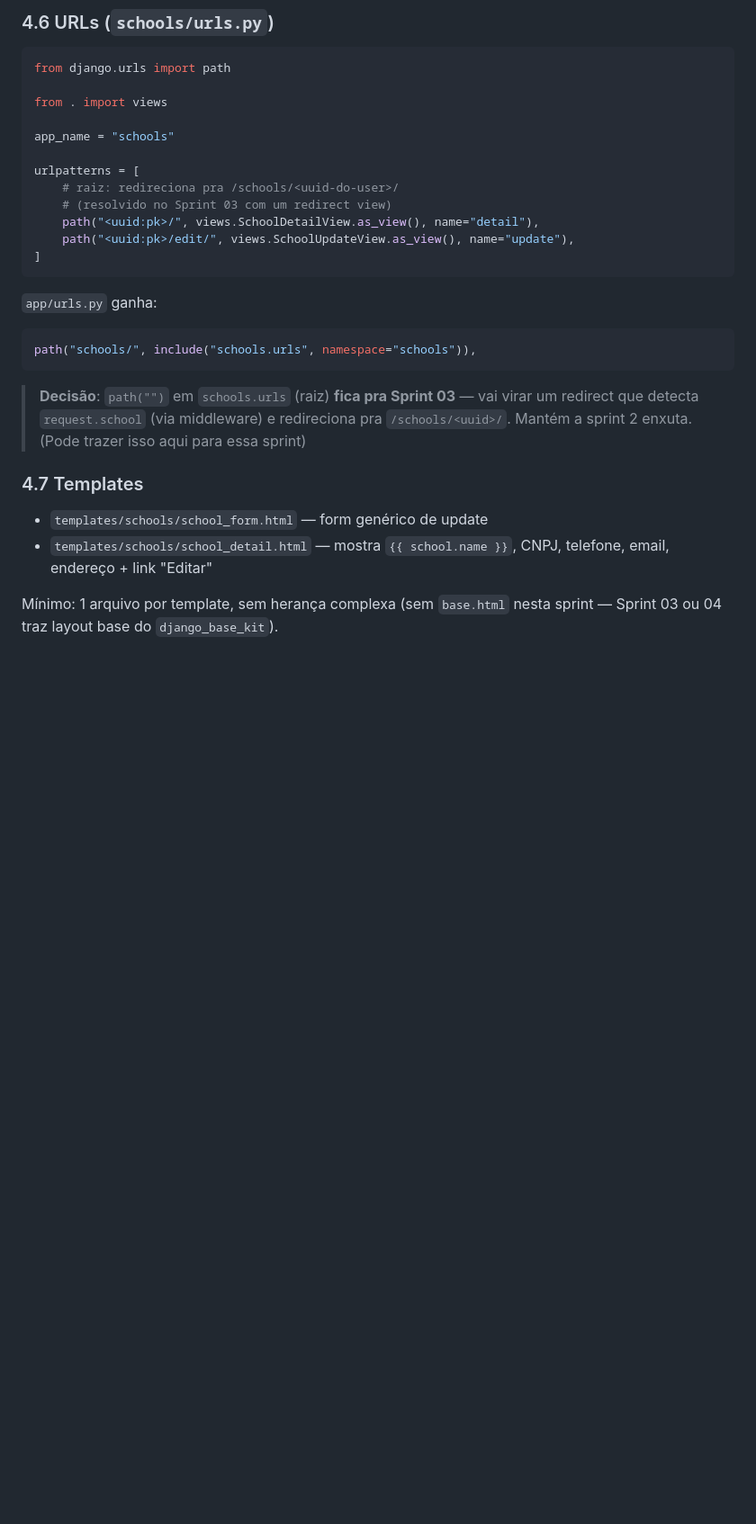
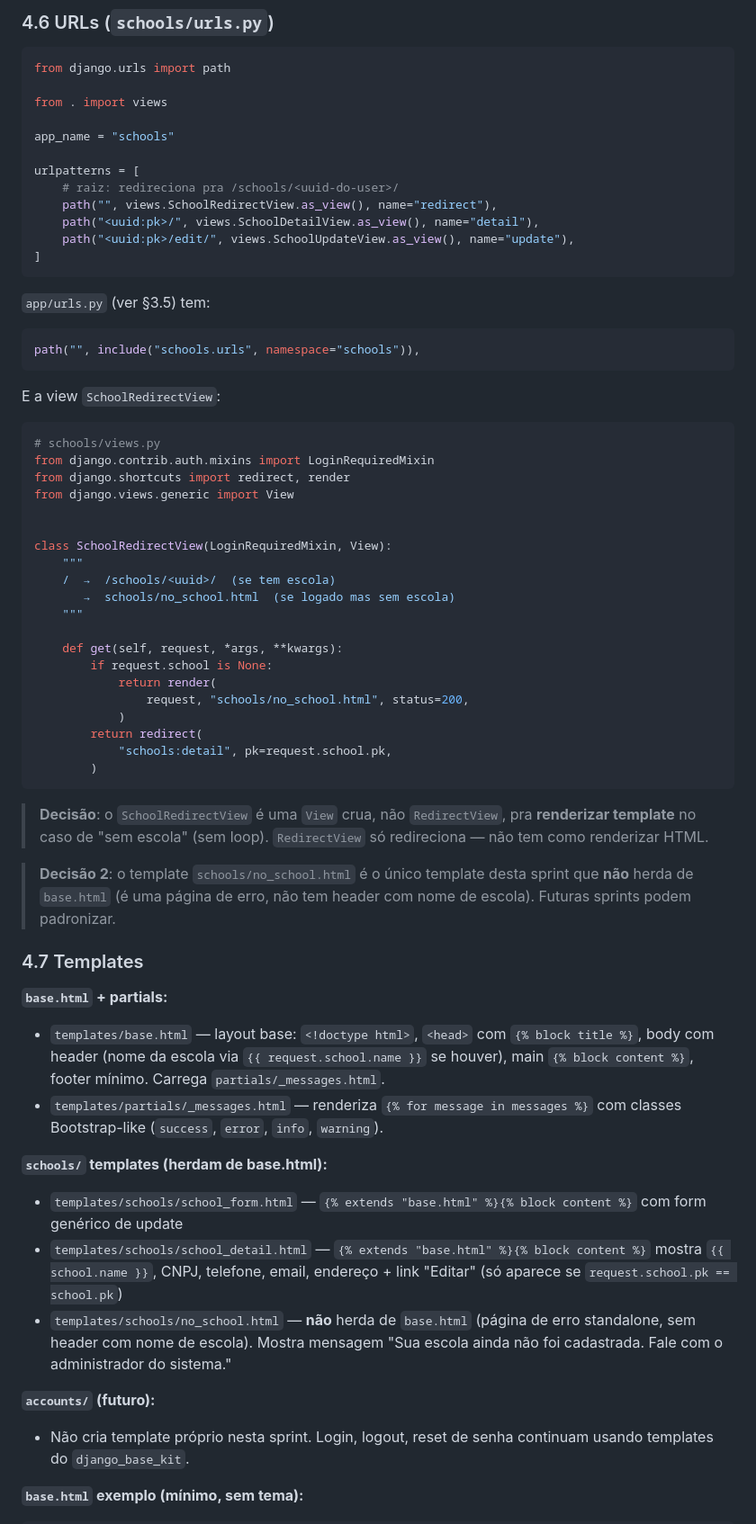
Before and after one commit to thiagoarvore/smartscheduler, a Markdown page: docs/sprints/sprint-02-accounts-e-schools.md, the part around one of its changes. Shown at 90% size. Drawn GitHub-style; blank space fills up the shorter version.

````diff
--- a/docs/sprints/sprint-02-accounts-e-schools.md
+++ b/docs/sprints/sprint-02-accounts-e-schools.md
@@ -284,23 +328,62 @@ app_name = "schools"
 
 urlpatterns = [
     # raiz: redireciona pra /schools/<uuid-do-user>/
-    # (resolvido no Sprint 03 com um redirect view)
+    path("", views.SchoolRedirectView.as_view(), name="redirect"),
     path("<uuid:pk>/", views.SchoolDetailView.as_view(), name="detail"),
     path("<uuid:pk>/edit/", views.SchoolUpdateView.as_view(), name="update"),
 ]
 ```
 
-`app/urls.py` ganha:
+`app/urls.py` (ver §3.5) tem:
 ```python
-path("schools/", include("schools.urls", namespace="schools")),
+path("", include("schools.urls", namespace="schools")),
 ```
 
-> **Decisão**: `path("")` em `schools.urls` (raiz) **fica pra Sprint 03** — vai virar um redirect que detecta `request.school` (via middleware) e redireciona pra `/schools/<uuid>/`. Mantém a sprint 2 enxuta.
-(Pode trazer isso aqui para essa sprint)
+E a view `SchoolRedirectView`:
+
+```python
+# schools/views.py
+from django.contrib.auth.mixins import LoginRequiredMixin
+from django.shortcuts import redirect, render
+from django.views.generic import View
+
+
+class SchoolRedirectView(LoginRequiredMixin, View):
+    """
+    /  →  /schools/<uuid>/  (se tem escola)
+       →  schools/no_school.html  (se logado mas sem escola)
+    """
+
+    def get(self, request, *args, **kwargs):
+        if request.school is None:
+            return render(
+                request, "schools/no_school.html", status=200,
+            )
+        return redirect(
+            "schools:detail", pk=request.school.pk,
+        )
+```
+
+> **Decisão**: o `SchoolRedirectView` é uma `View` crua, não `RedirectView`, pra **renderizar template** no caso de "sem escola" (sem loop). `RedirectView` só redireciona — não tem como renderizar HTML.
+
+> **Decisão 2**: o template `schools/no_school.html` é o único template desta sprint que **não** herda de `base.html` (é uma página de erro, não tem header com nome de escola). Futuras sprints podem padronizar.
 
 ### 4.7 Templates
 
-- `templates/schools/school_form.html` — form genérico de update
-- `templates/schools/school_detail.html` — mostra `{{ school.name }}`, CNPJ, telefone, email, endereço + link "Editar"
+**`base.html` + partials:**
 
-Mínimo: 1 arquivo por template, sem herança complexa (sem `base.html` nesta sprint — Sprint 03 ou 04 traz layout base do `django_base_kit`).
+- `templates/base.html` — layout base: `<!doctype html>`, `<head>` com `{% block title %}`, body com header (nome da escola via `{{ request.school.name }}` se houver), main `{% block content %}`, footer mínimo. Carrega `partials/_messages.html`.
+- `templates/partials/_messages.html` — renderiza `{% for message in messages %}` com classes Bootstrap-like (`success`, `error`, `info`, `warning`).
+
+**`schools/` templates (herdam de base.html):**
+
+- `templates/schools/school_form.html` — `{% extends "base.html" %}{% block content %}` com form genérico de update
+- `templates/schools/school_detail.html` — `{% extends "base.html" %}{% block content %}` mostra `{{ school.name }}`, CNPJ, telefone, email, endereço + link "Editar" (só aparece se `request.school.pk == school.pk`)
+- `templates/schools/no_school.html` — **não** herda de `base.html` (página de erro standalone, sem header com nome de escola). Mostra mensagem "Sua escola ainda não foi cadastrada. Fale com o administrador do sistema."
+
+**`accounts/` (futuro):**
+
+- Não cria template próprio nesta sprint. Login, logout, reset de senha continuam usando templates do `django_base_kit`.
+
+**`base.html` exemplo (mínimo, sem tema):**
+
````
Also changed, not shown: other parts of docs/sprints/sprint-02-accounts-e-schools.md (+107 -28 lines).
